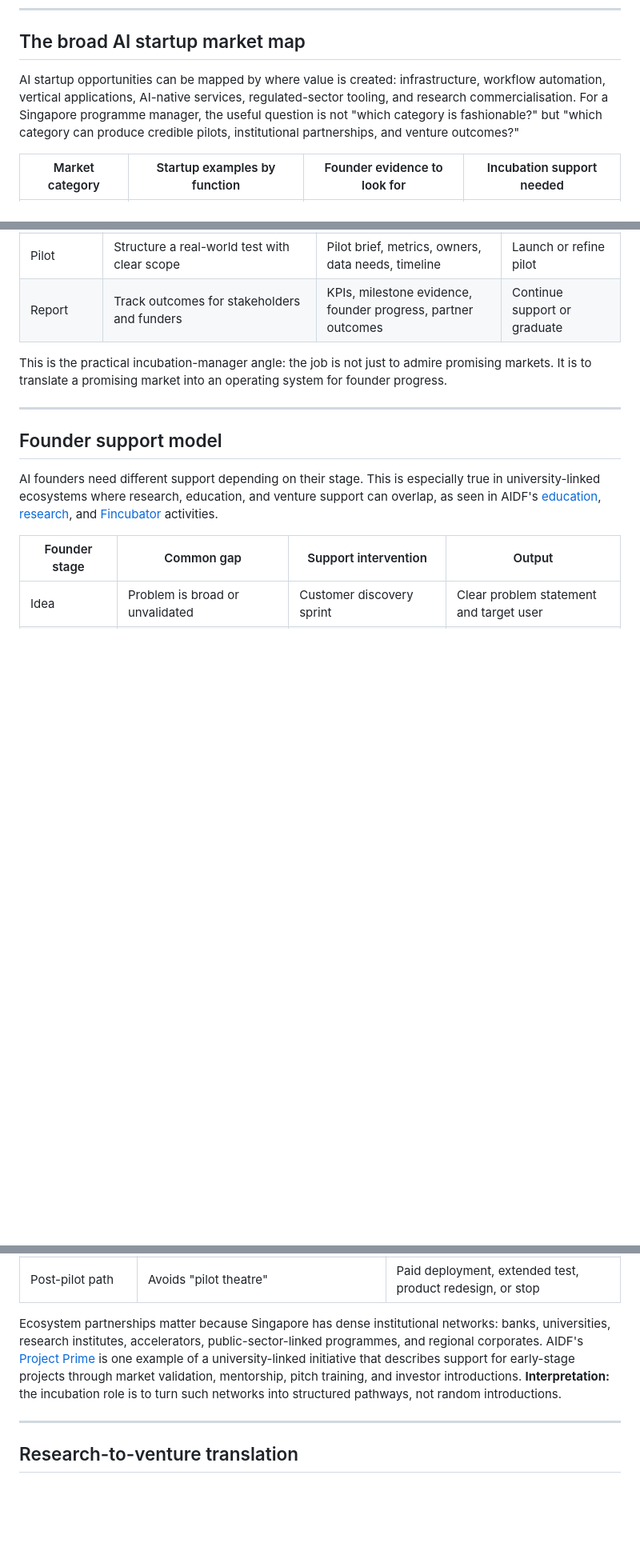
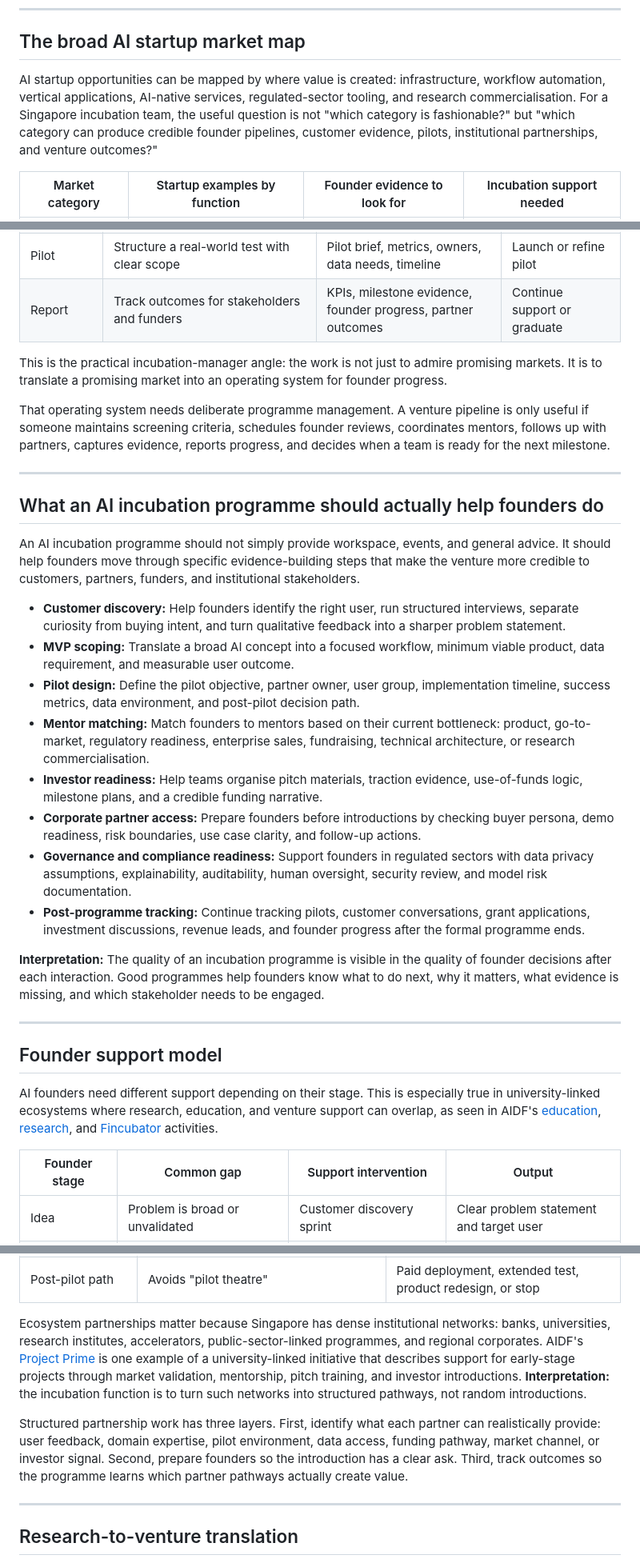
Before and after one commit to gohjhb92/gohjhb92.github.io, a Markdown page: articles/ai-startup-market-map-singapore.md, 3 parts joined by grey strips. Shown at 80% size. GitHub-like rendering; blank space fills up the shorter version.

Commit message:
Refine AI market map incubation lens

```diff
--- a/articles/ai-startup-market-map-singapore.md
+++ b/articles/ai-startup-market-map-singapore.md
@@ -41,7 +42,7 @@ This article maps the AI startup opportunity through a Singapore incubation lens
 
 ## The broad AI startup market map
 
-AI startup opportunities can be mapped by where value is created: infrastructure, workflow automation, vertical applications, AI-native services, regulated-sector tooling, and research commercialisation. For a Singapore programme manager, the useful question is not "which category is fashionable?" but "which category can produce credible pilots, institutional partnerships, and venture outcomes?"
+AI startup opportunities can be mapped by where value is created: infrastructure, workflow automation, vertical applications, AI-native services, regulated-sector tooling, and research commercialisation. For a Singapore incubation team, the useful question is not "which category is fashionable?" but "which category can produce credible founder pipelines, customer evidence, pilots, institutional partnerships, and venture outcomes?"
 
 | Market category | Startup examples by function | Founder evidence to look for | Incubation support needed |
 |---|---|---|---|
@@ -107,7 +108,26 @@ Venture firms are not programme designers, but their public market signals are u
 | Pilot | Structure a real-world test with clear scope | Pilot brief, metrics, owners, data needs, timeline | Launch or refine pilot |
 | Report | Track outcomes for stakeholders and funders | KPIs, milestone evidence, founder progress, partner outcomes | Continue support or graduate |
 
-This is the practical incubation-manager angle: the job is not just to admire promising markets. It is to translate a promising market into an operating system for founder progress.
+This is the practical incubation-manager angle: the work is not just to admire promising markets. It is to translate a promising market into an operating system for founder progress.
+
+That operating system needs deliberate programme management. A venture pipeline is only useful if someone maintains screening criteria, schedules founder reviews, coordinates mentors, follows up with partners, captures evidence, reports progress, and decides when a team is ready for the next milestone.
+
+---
+
+## What an AI incubation programme should actually help founders do
+
+An AI incubation programme should not simply provide workspace, events, and general advice. It should help founders move through specific evidence-building steps that make the venture more credible to customers, partners, funders, and institutional stakeholders.
+
+- **Customer discovery:** Help founders identify the right user, run structured interviews, separate curiosity from buying intent, and turn qualitative feedback into a sharper problem statement.
+- **MVP scoping:** Translate a broad AI concept into a focused workflow, minimum viable product, data requirement, and measurable user outcome.
+- **Pilot design:** Define the pilot objective, partner owner, user group, implementation timeline, success metrics, data environment, and post-pilot decision path.
+- **Mentor matching:** Match founders to mentors based on their current bottleneck: product, go-to-market, regulatory readiness, enterprise sales, fundraising, technical architecture, or research commercialisation.
+- **Investor readiness:** Help teams organise pitch materials, traction evidence, use-of-funds logic, milestone plans, and a credible funding narrative.
+- **Corporate partner access:** Prepare founders before introductions by checking buyer persona, demo readiness, risk boundaries, use case clarity, and follow-up actions.
+- **Governance and compliance readiness:** Support founders in regulated sectors with data privacy assumptions, explainability, auditability, human oversight, security review, and model risk documentation.
+- **Post-programme tracking:** Continue tracking pilots, customer conversations, grant applications, investment discussions, revenue leads, and founder progress after the formal programme ends.
+
+**Interpretation:** The quality of an incubation programme is visible in the quality of founder decisions after each interaction. Good programmes help founders know what to do next, why it matters, what evidence is missing, and which stakeholder needs to be engaged.
 
 ---
 
@@ -143,7 +165,9 @@ AI startups often need pilots because enterprise and institutional buyers want p
 | Risk review | Reduces deployment friction | Data privacy, explainability, human oversight |
 | Post-pilot path | Avoids "pilot theatre" | Paid deployment, extended test, product redesign, or stop |
 
-Ecosystem partnerships matter because Singapore has dense institutional networks: banks, universities, research institutes, accelerators, public-sector-linked programmes, and regional corporates. AIDF's [Project Prime](https://www.aidf.nus.edu.sg/project-prime/) is one example of a university-linked initiative that describes support for early-stage projects through market validation, mentorship, pitch training, and investor introductions. **Interpretation:** the incubation role is to turn such networks into structured pathways, not random introductions.
+Ecosystem partnerships matter because Singapore has dense institutional networks: banks, universities, research institutes, accelerators, public-sector-linked programmes, and regional corporates. AIDF's [Project Prime](https://www.aidf.nus.edu.sg/project-prime/) is one example of a university-linked initiative that describes support for early-stage projects through market validation, mentorship, pitch training, and investor introductions. **Interpretation:** the incubation function is to turn such networks into structured pathways, not random introductions.
+
+Structured partnership work has three layers. First, identify what each partner can realistically provide: user feedback, domain expertise, pilot environment, data access, funding pathway, market channel, or investor signal. Second, prepare founders so the introduction has a clear ask. Third, track outcomes so the programme learns which partner pathways actually create value.
 
 ---
 
```
Also changed, not shown: other parts of articles/ai-startup-market-map-singapore.md (+6 -1 lines).
